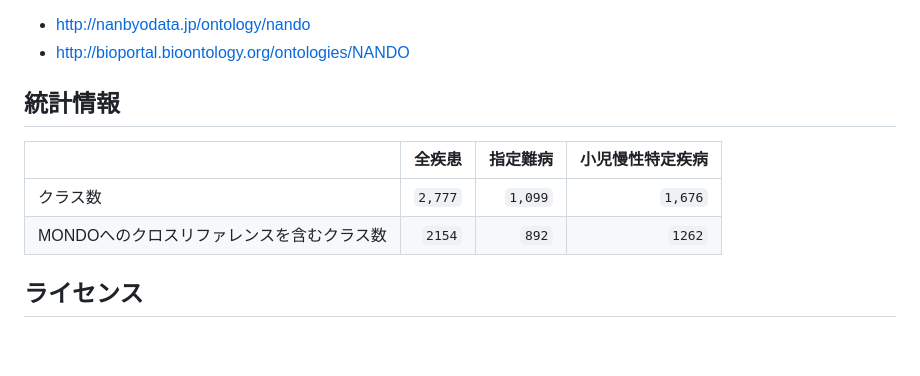
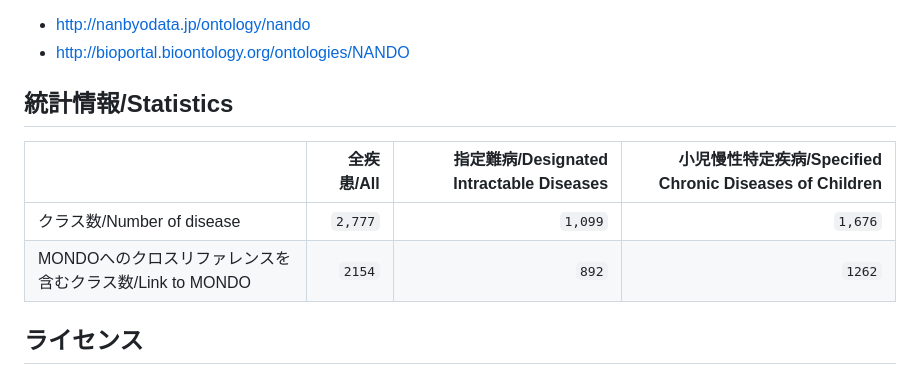
Before and after one commit to aidrd/nando, a Markdown page: README.md, the part around the change. Drawn GitHub-style; blank space fills up the shorter version.

```diff
--- a/README.md
+++ b/README.md
@@ -29,11 +29,11 @@ The Nanbyo Disease Ontology (NANDO) is a structured resource that organizes voca
 
  -->
 
-## 統計情報
-|| 全疾患 | 指定難病 | 小児慢性特定疾病 |
+## 統計情報/Statistics
+|| 全疾患/All | 指定難病/Designated Intractable Diseases | 小児慢性特定疾病/Specified Chronic Diseases of Children |
 | --- | ---: | ---: | ---: |
-| クラス数 | `2,777` | `1,099` | `1,676` |
-| MONDOへのクロスリファレンスを含むクラス数 | `2154` | `892` | `1262` |
+| クラス数/Number of disease | `2,777` | `1,099` | `1,676` |
+| MONDOへのクロスリファレンスを含むクラス数/Link to MONDO | `2154` | `892` | `1262` |
 
 ## ライセンス
 <a href="https://creativecommons.org/licenses/by/4.0/deed.ja">CC-BY 4.0</a> | <a href="http://dbcls.rois.ac.jp">DBCLS</a>
```
